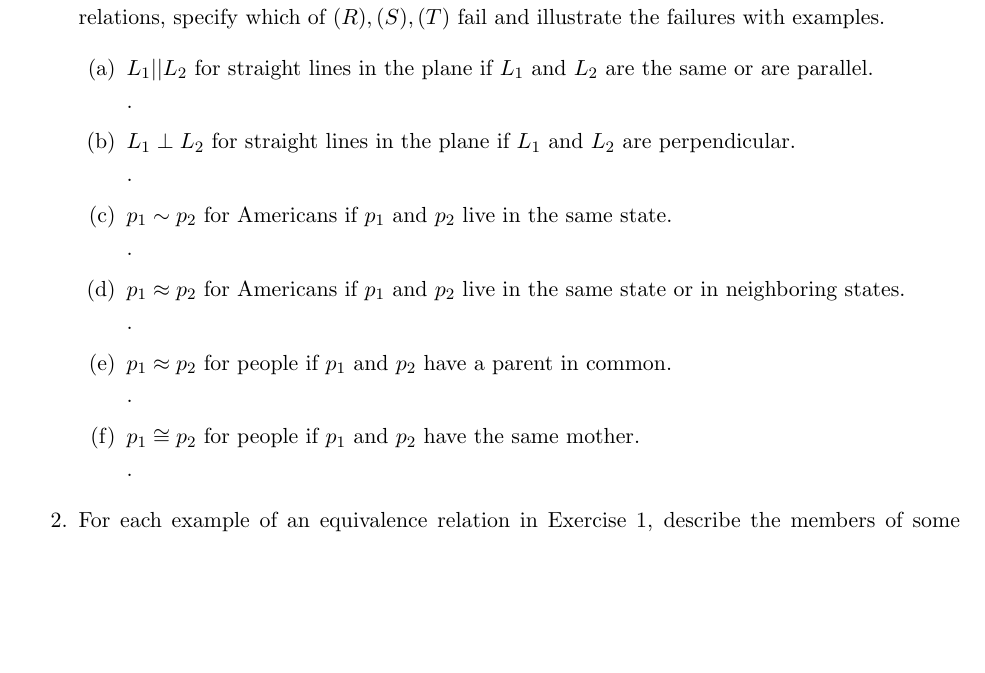
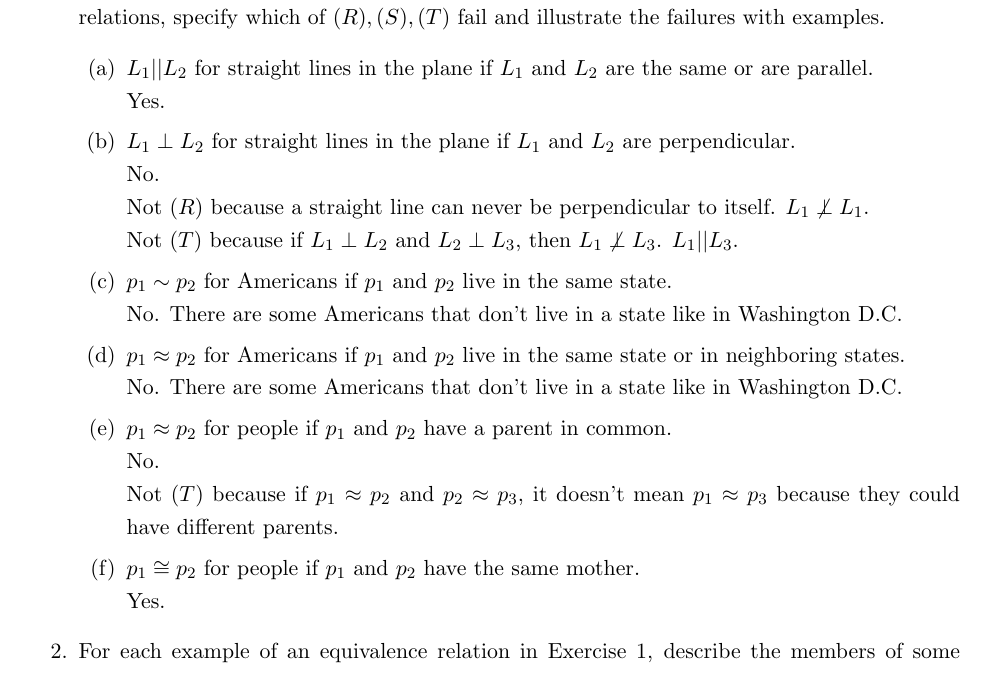
Before and after one commit to Fmccline/School, a LaTeX problem sheet (Discrete-Math/hw4/hw4.tex): part of page 1 of 4, cut so that both start at the same text, the shorter picture padded with empty space. Compiled offline with pdfLaTeX.

Commit message:
Started work on section 3.4

```diff
--- a/Discrete-Math/hw4/hw4.tex
+++ b/Discrete-Math/hw4/hw4.tex
@@ -37,18 +37,22 @@
 \item Which of the following describe equivalence relations? For those that are not equivalence relations, specify which of $(R),(S),(T)$ fail and illustrate the failures with examples.
 	\begin{enumerate}
 	\item $L_1||L_2$ for straight lines in the plane if $L_1$ and $L_2$ are the same or are parallel.\\
-	.
+	Yes.
 	\item $L_1\perp L_2$ for straight lines in the plane if $L_1$ and $L_2$ are perpendicular.\\
-	.
+	No.\\
+	Not $(R)$ because a straight line can never be perpendicular to itself. $L_1\not\perp L_1$.\\
+	Not $(T)$ because if $L_1\perp L_2$ and $L_2\perp L_3$, then $L_1\not\perp L_3$. $L_1||L_3$.
 	\item $p_1\sim p_2$ for Americans if $p_1$ and $p_2$ live in the same state.\\
-	.
+	No. There are some Americans that don't live in a state like in Washington D.C.
 	\item $p_1\approx p_2$ for Americans if $p_1$ and $p_2$ live in the same state or in neighboring
 	states.\\
-	.
+	No. There are some Americans that don't live in a state like in Washington D.C.
 	\item $p_1\approx p_2$ for people if $p_1$ and $p_2$ have a parent in common.\\
-	.
+	No.\\
+	Not $(T)$ because if $p_1\approx p_2$ and $p_2\approx p_3$, it doesn't mean $p_1\approx p_3$ because they could have
+	different parents.
 	\item $p_1\cong p_2$ for people if $p_1$ and $p_2$ have the same mother.\\
-	.
+	Yes.
 	\end{enumerate}
 \item For each example of an equivalence relation in Exercise 1, describe the members of some equivalence class.
 	\begin{enumerate}
```
Also changed, not shown: Discrete-Math/hw4/hw4.pdf, Discrete-Math/hw4/hw4.tex (16 more changed lines), 1 other file.
